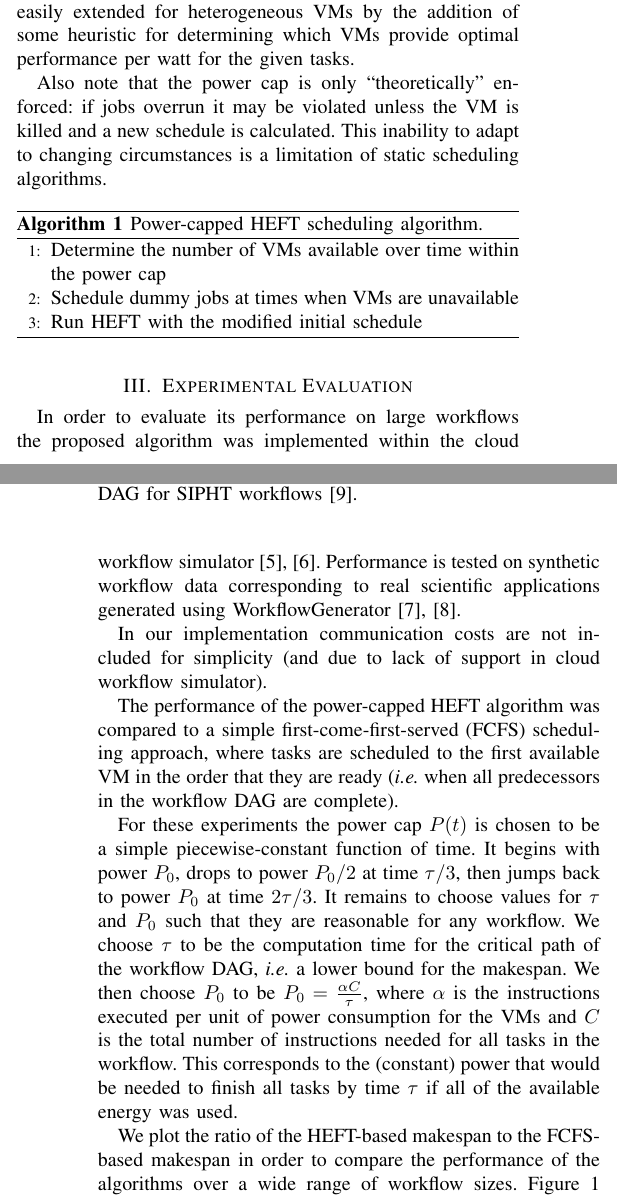
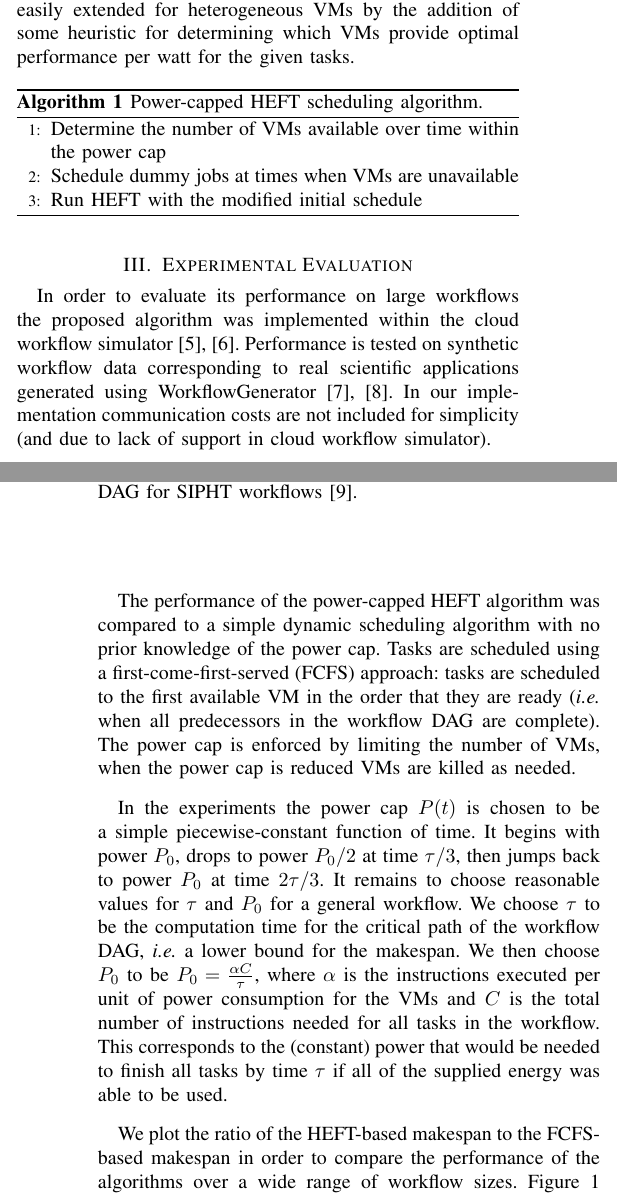
Before and after one commit to davidshepherd7/power-capped-HEFT-paper, a LaTeX paper (UCC_cap.tex): two parts of the columns of pages 1 and 2 of 2, joined at a grey line, cut so that both start at the same text. Compiled offline with pdfLaTeX.

Commit message:
Another draft

```diff
--- a/UCC_cap.tex
+++ b/UCC_cap.tex
@@ -92,8 +92,8 @@ The pseudocode for this algorithm is given in \cref{alg:power-capped-heft}.
 Note that, despite the name, our algorithm currently assumes homogeneous VMs.
 However the algorithm could be easily extended for heterogeneous VMs by the addition of some heuristic for determining which VMs provide optimal performance per watt for the given tasks.
 
-Also note that the power cap is only ``theoretically'' enforced: if jobs overrun it may be violated unless the VM is killed and a new schedule is calculated.
-This inability to adapt to changing circumstances is a limitation of static scheduling algorithms.
+% Also note that the power cap is only ``theoretically'' enforced: if jobs overrun it may be violated unless the VM is killed and a new schedule is calculated.
+% This inability to adapt to changing circumstances is a limitation of static scheduling algorithms.
 
 \begin{algorithm}
   \begin{algorithmic}[1]
@@ -120,17 +120,18 @@ This inability to adapt to changing circumstances is a limitation of static sche
 
 In order to evaluate its performance on large workflows the proposed algorithm was implemented within the cloud workflow simulator \cite{CloudWorkflowSimulator,malawski2012cost}.
 Performance is tested on synthetic workflow data corresponding to real scientific applications generated using WorkflowGenerator \cite{WorkflowGenerator,Silva2014WorkflowGenerator}.
-
 In our implementation communication costs are not included for simplicity (and due to lack of support in cloud workflow simulator).
 
-The performance of the power-capped HEFT algorithm was compared to a simple first-come-first-served (FCFS) scheduling approach, where tasks are scheduled to the first available VM in the order that they are ready (\ie when all predecessors in the workflow DAG are complete).
+The performance of the power-capped HEFT algorithm was compared to a simple dynamic scheduling algorithm with no prior knowledge of the power cap.
+Tasks are scheduled using a first-come-first-served (FCFS) approach: tasks are scheduled to the first available VM in the order that they are ready (\ie when all predecessors in the workflow DAG are complete).
+The power cap is enforced by limiting the number of VMs, when the power cap is reduced VMs are killed as needed.
 
-For these experiments the power cap $P(t)$ is chosen to be a simple piecewise-constant function of time.
+In the experiments the power cap $P(t)$ is chosen to be a simple piecewise-constant function of time.
 It begins with power $P_0$, drops to power $P_0/2$ at time $\tau/3$, then jumps back to power $P_0$ at time $2\tau/3$.
-It remains to choose values for $\tau$ and $P_0$ such that they are reasonable for any workflow.
+It remains to choose reasonable values for $\tau$ and $P_0$ for a general workflow.
 We choose $\tau$ to be the computation time for the critical path of the workflow DAG, \ie a lower bound for the makespan.
 We then choose $P_0$ to be $P_0 = \frac{\alpha C}{\tau}$, where $\alpha$ is the instructions executed per unit of power consumption for the VMs and $C$ is the total number of instructions needed for all tasks in the workflow.
-This corresponds to the (constant) power that would be needed to finish all tasks by time $\tau$ if all of the available energy was used.
+This corresponds to the (constant) power that would be needed to finish all tasks by time $\tau$ if all of the supplied energy was able to be used.
 
 We plot the ratio of the HEFT-based makespan to the FCFS-based makespan in order to compare the performance of the algorithms over a wide range of workflow sizes.
 \Cref{fig:sipht} shows the ratio of the two makespans against the number of nodes in the DAG for SIPHT workflows. \Cref{fig:genome} shows the same plot for GENOME workflows.
```
Also changed, not shown: UCC_cap.tex (2 more changed lines).
